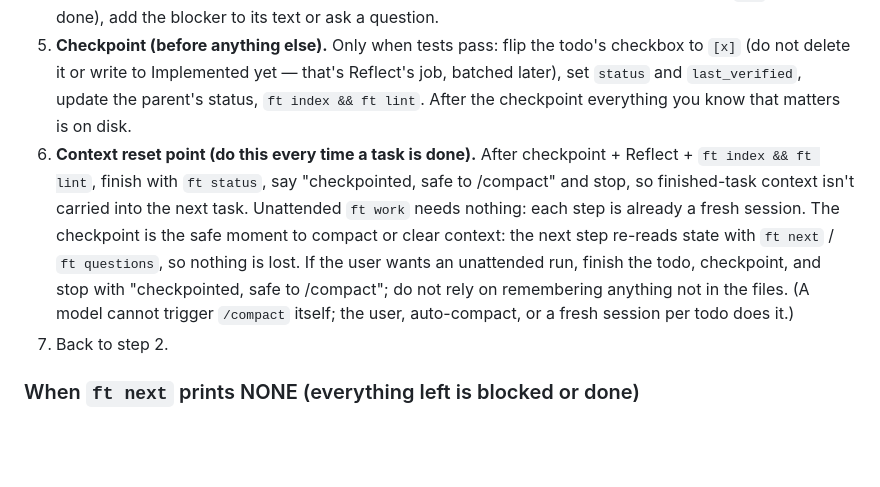
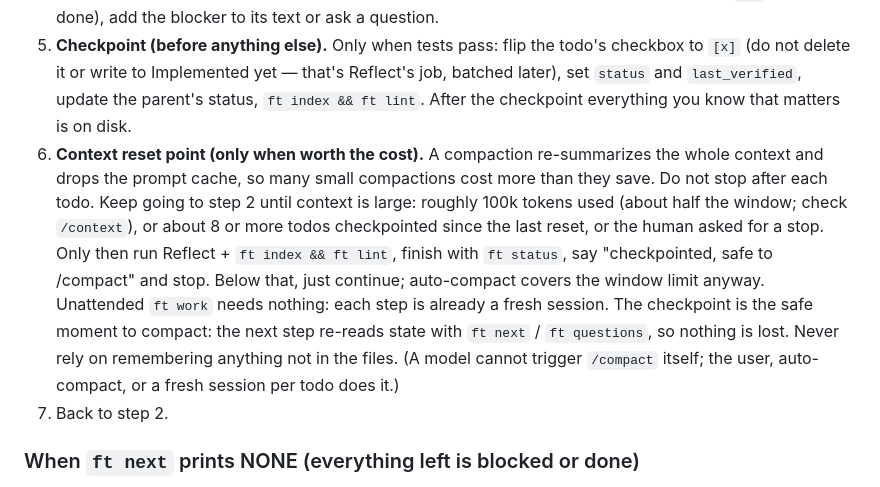
Before and after one commit to anish-natekar/feature-tree, a Markdown page: skill/SKILL.md, the part around the change. Drawn GitHub-style; blank space fills up the shorter version.

Commit message:
Compaction threshold: suggest /compact only when context is large (~100k tokens or ~8 todos)
Co-Authored-By: Claude Sonnet 5.5 <noreply@anthropic.com>

```diff
--- a/skill/SKILL.md
+++ b/skill/SKILL.md
@@ -51,7 +51,7 @@ Repeat until stopped by the user or nothing is left:
    - Unattended and the question has options with a safe, reversible recommended default: `ft assume NODE Qn` instead of stalling. Irreversible, costly or security-relevant choices stay open for the human.
 4. **Do it.** Implement, run the node's acceptance tests. Tests failing → keep the todo open (or `[~]` if partly done), add the blocker to its text or ask a question.
 5. **Checkpoint (before anything else).** Only when tests pass: flip the todo's checkbox to `[x]` (do not delete it or write to Implemented yet — that's Reflect's job, batched later), set `status` and `last_verified`, update the parent's status, `ft index && ft lint`. After the checkpoint everything you know that matters is on disk.
-6. **Context reset point (do this every time a task is done).** After checkpoint + Reflect + `ft index && ft lint`, finish with `ft status`, say "checkpointed, safe to /compact" and stop, so finished-task context isn't carried into the next task. Unattended `ft work` needs nothing: each step is already a fresh session. The checkpoint is the safe moment to compact or clear context: the next step re-reads state with `ft next` / `ft questions`, so nothing is lost. If the user wants an unattended run, finish the todo, checkpoint, and stop with "checkpointed, safe to /compact"; do not rely on remembering anything not in the files. (A model cannot trigger `/compact` itself; the user, auto-compact, or a fresh session per todo does it.)
+6. **Context reset point (only when worth the cost).** A compaction re-summarizes the whole context and drops the prompt cache, so many small compactions cost more than they save. Do not stop after each todo. Keep going to step 2 until context is large: roughly 100k tokens used (about half the window; check `/context`), or about 8 or more todos checkpointed since the last reset, or the human asked for a stop. Only then run Reflect + `ft index && ft lint`, finish with `ft status`, say "checkpointed, safe to /compact" and stop. Below that, just continue; auto-compact covers the window limit anyway. Unattended `ft work` needs nothing: each step is already a fresh session. The checkpoint is the safe moment to compact: the next step re-reads state with `ft next` / `ft questions`, so nothing is lost. Never rely on remembering anything not in the files. (A model cannot trigger `/compact` itself; the user, auto-compact, or a fresh session per todo does it.)
 7. Back to step 2.
 
 ### When `ft next` prints NONE (everything left is blocked or done)
```
